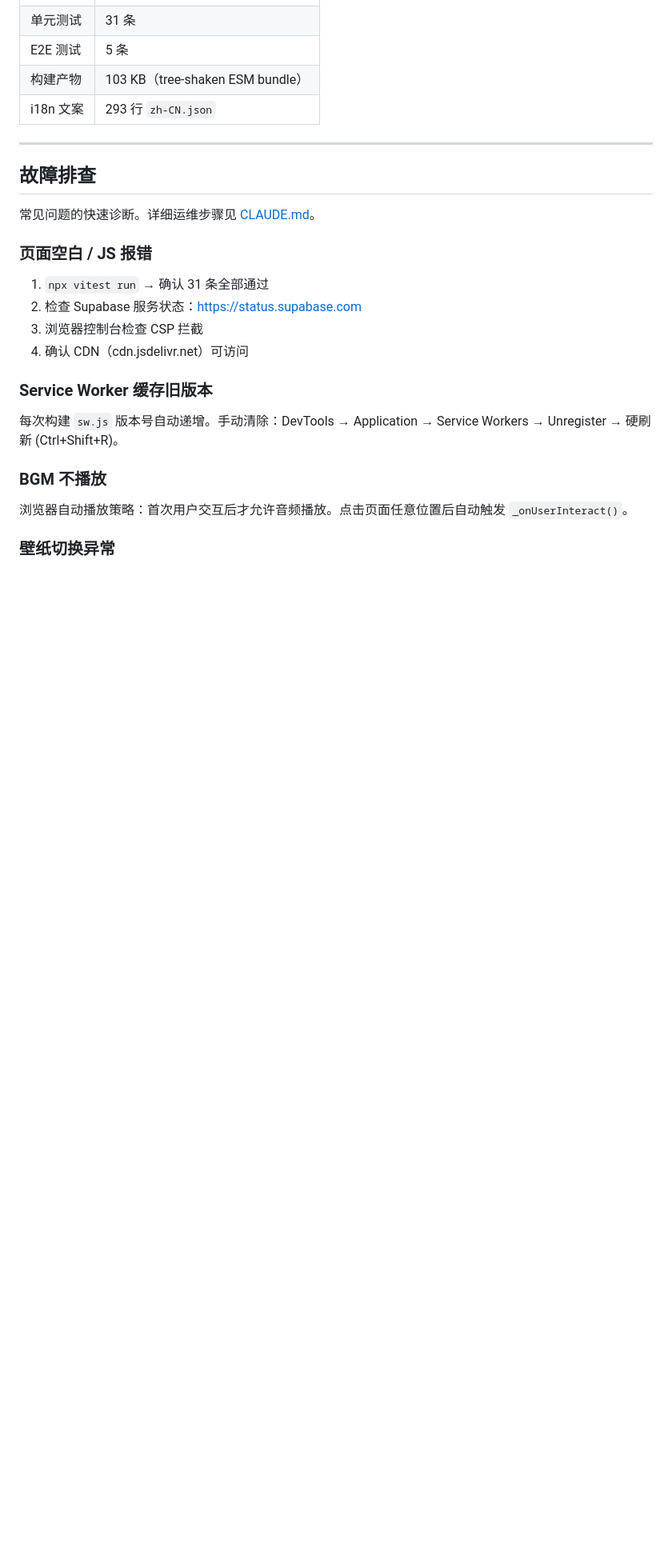
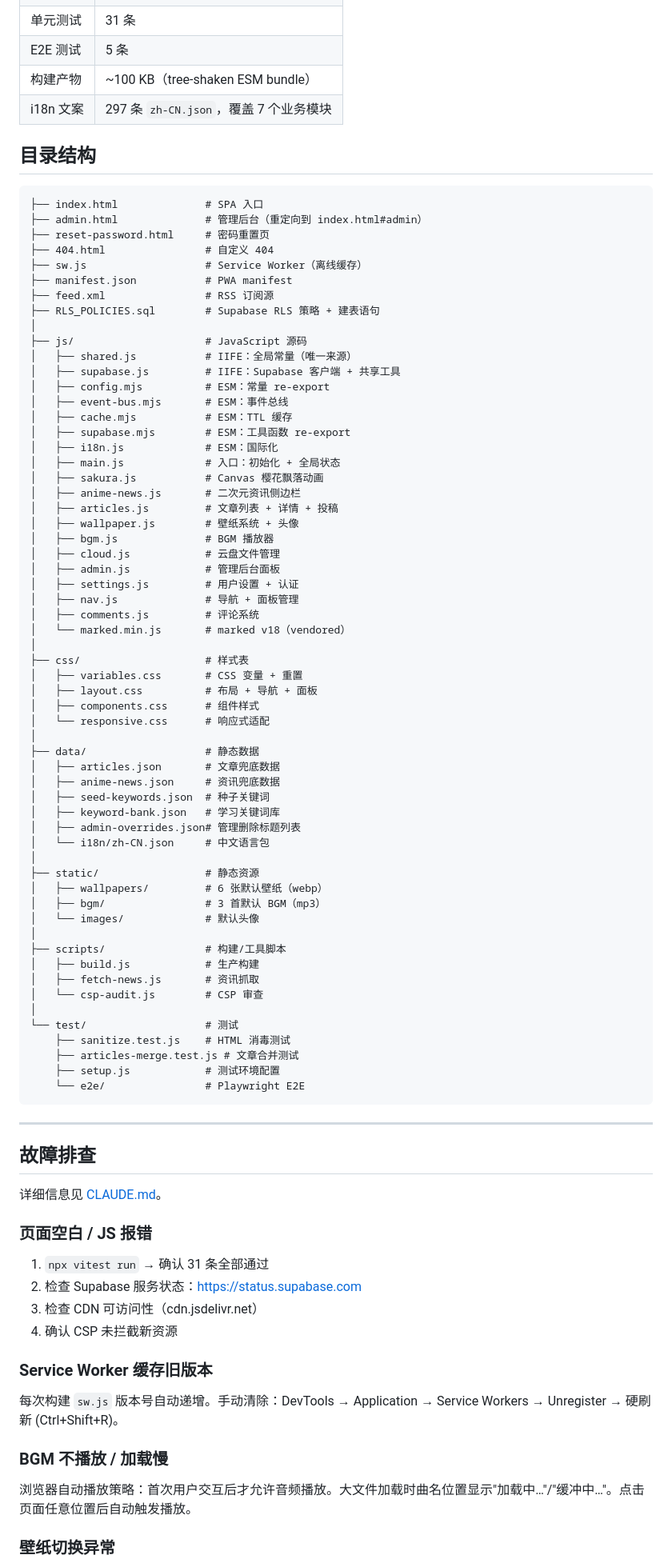
Before and after one commit to jieneng10/personal-site, a Markdown page: README.md, the part around one of its changes. Shown at 80% size. Drawn GitHub-style; blank space fills up the shorter version.

Commit message:
docs: 重构 README — 架构更新、共享工具文档、目录结构、故障排查更新

````diff
--- a/README.md
+++ b/README.md
@@ -108,28 +125,92 @@ GitHub Actions 每日北京时间 06:00（UTC 22:00）运行。也可手动触
 | 单元测试 | 31 条 |
 | E2E 测试 | 5 条 |
-| 构建产物 | 103 KB（tree-shaken ESM bundle） |
-| i18n 文案 | 293 行 `zh-CN.json` |
+| 构建产物 | ~100 KB（tree-shaken ESM bundle） |
+| i18n 文案 | 297 条 `zh-CN.json`，覆盖 7 个业务模块 |
+
+## 目录结构
+
+```
+├── index.html              # SPA 入口
+├── admin.html              # 管理后台（重定向到 index.html#admin）
+├── reset-password.html     # 密码重置页
+├── 404.html                # 自定义 404
+├── sw.js                   # Service Worker（离线缓存）
+├── manifest.json           # PWA manifest
+├── feed.xml                # RSS 订阅源
+├── RLS_POLICIES.sql        # Supabase RLS 策略 + 建表语句
+│
+├── js/                     # JavaScript 源码
+│   ├── shared.js           # IIFE：全局常量（唯一来源）
+│   ├── supabase.js         # IIFE：Supabase 客户端 + 共享工具
+│   ├── config.mjs          # ESM：常量 re-export
+│   ├── event-bus.mjs       # ESM：事件总线
+│   ├── cache.mjs           # ESM：TTL 缓存
+│   ├── supabase.mjs        # ESM：工具函数 re-export
+│   ├── i18n.js             # ESM：国际化
+│   ├── main.js             # 入口：初始化 + 全局状态
+│   ├── sakura.js           # Canvas 樱花飘落动画
+│   ├── anime-news.js       # 二次元资讯侧边栏
+│   ├── articles.js         # 文章列表 + 详情 + 投稿
+│   ├── wallpaper.js        # 壁纸系统 + 头像
+│   ├── bgm.js              # BGM 播放器
+│   ├── cloud.js            # 云盘文件管理
+│   ├── admin.js            # 管理后台面板
+│   ├── settings.js         # 用户设置 + 认证
+│   ├── nav.js              # 导航 + 面板管理
+│   ├── comments.js         # 评论系统
+│   └── marked.min.js       # marked v18（vendored）
+│
+├── css/                    # 样式表
+│   ├── variables.css       # CSS 变量 + 重置
+│   ├── layout.css          # 布局 + 导航 + 面板
+│   ├── components.css      # 组件样式
+│   └── responsive.css      # 响应式适配
+│
+├── data/                   # 静态数据
+│   ├── articles.json       # 文章兜底数据
+│   ├── anime-news.json     # 资讯兜底数据
+│   ├── seed-keywords.json  # 种子关键词
+│   ├── keyword-bank.json   # 学习关键词库
+│   ├── admin-overrides.json# 管理删除标题列表
+│   └── i18n/zh-CN.json     # 中文语言包
+│
+├── static/                 # 静态资源
+│   ├── wallpapers/         # 6 张默认壁纸（webp）
+│   ├── bgm/                # 3 首默认 BGM（mp3）
+│   └── images/             # 默认头像
+│
+├── scripts/                # 构建/工具脚本
+│   ├── build.js            # 生产构建
+│   ├── fetch-news.js       # 资讯抓取
+│   └── csp-audit.js        # CSP 审查
+│
+└── test/                   # 测试
+    ├── sanitize.test.js    # HTML 消毒测试
+    ├── articles-merge.test.js # 文章合并测试
+    ├── setup.js            # 测试环境配置
+    └── e2e/                # Playwright E2E
+```
 
 ---
 
 ## 故障排查
 
-常见问题的快速诊断。详细运维步骤见 [CLAUDE.md](./CLAUDE.md)。
+详细信息见 [CLAUDE.md](./CLAUDE.md)。
 
 ### 页面空白 / JS 报错
 
 1. `npx vitest run` → 确认 31 条全部通过
 2. 检查 Supabase 服务状态：https://status.supabase.com
-3. 浏览器控制台检查 CSP 拦截
-4. 确认 CDN（cdn.jsdelivr.net）可访问
+3. 检查 CDN 可访问性（cdn.jsdelivr.net）
+4. 确认 CSP 未拦截新资源
 
 ### Service Worker 缓存旧版本
 
 每次构建 `sw.js` 版本号自动递增。手动清除：DevTools → Application → Service Workers → Unregister → 硬刷新 (Ctrl+Shift+R)。
 
-### BGM 不播放
+### BGM 不播放 / 加载慢
 
-浏览器自动播放策略：首次用户交互后才允许音频播放。点击页面任意位置后自动触发 `_onUserInteract()`。
+浏览器自动播放策略：首次用户交互后才允许音频播放。大文件加载时曲名位置显示"加载中…"/"缓冲中…"。点击页面任意位置后自动触发播放。
 
 ### 壁纸切换异常
 
````
Also changed, not shown: other parts of README.md (+45 -55 lines).
